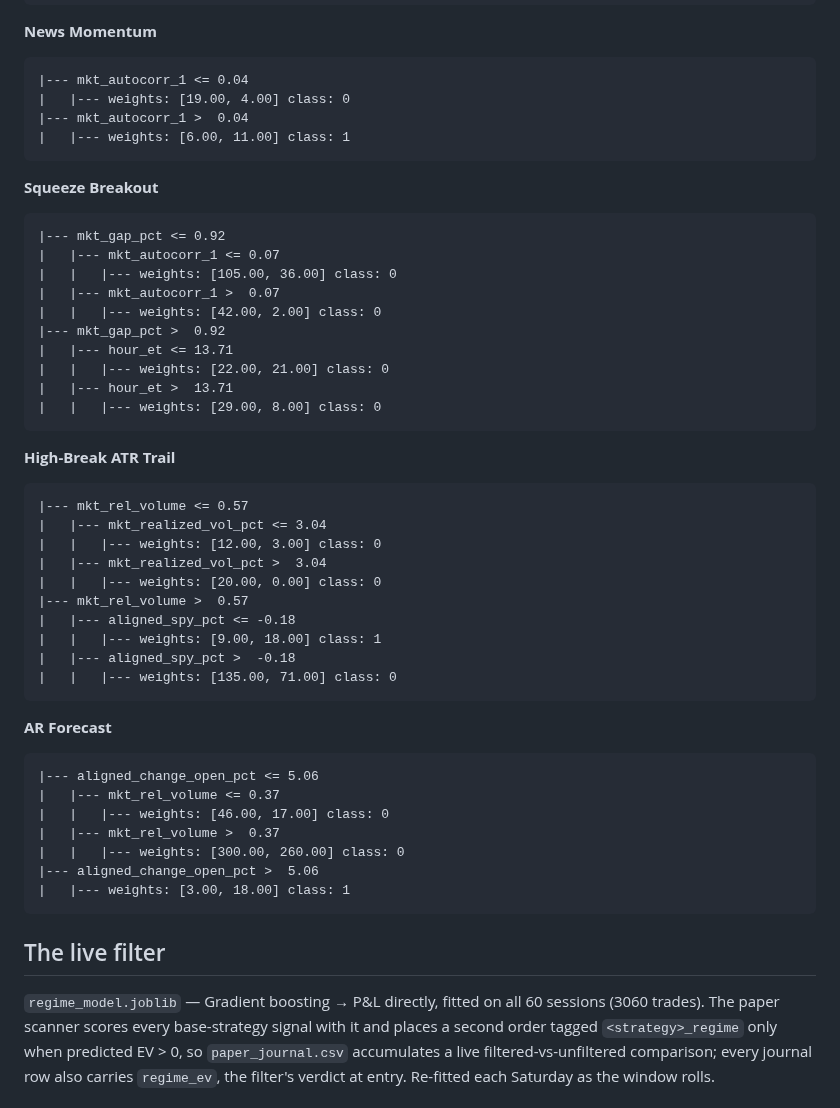
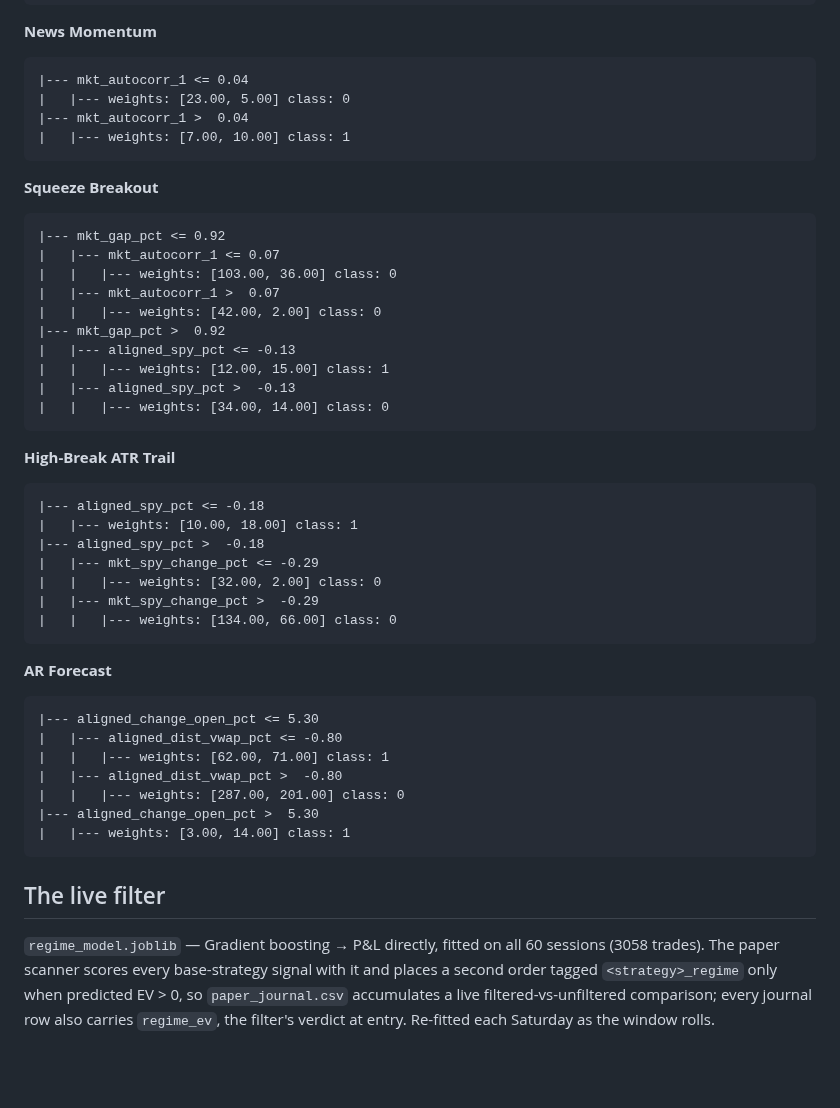
Before and after one commit to CollinChris/trading-strategy-lab, a Markdown page: results/REGIME.md, the part around one of its changes. Drawn GitHub-style; blank space fills up the shorter version.

````diff
--- a/results/REGIME.md
+++ b/results/REGIME.md
@@ -169,9 +169,9 @@ prove nothing; the walk-forward tables above are the evidence.
 
 ```
 |--- mkt_autocorr_1 <= 0.04
-|   |--- weights: [19.00, 4.00] class: 0
+|   |--- weights: [23.00, 5.00] class: 0
 |--- mkt_autocorr_1 >  0.04
-|   |--- weights: [6.00, 11.00] class: 1
+|   |--- weights: [7.00, 10.00] class: 1
 ```
 
 **Squeeze Breakout**
@@ -179,48 +179,45 @@ prove nothing; the walk-forward tables above are the evidence.
 ```
 |--- mkt_gap_pct <= 0.92
 |   |--- mkt_autocorr_1 <= 0.07
-|   |   |--- weights: [105.00, 36.00] class: 0
+|   |   |--- weights: [103.00, 36.00] class: 0
 |   |--- mkt_autocorr_1 >  0.07
 |   |   |--- weights: [42.00, 2.00] class: 0
 |--- mkt_gap_pct >  0.92
-|   |--- hour_et <= 13.71
-|   |   |--- weights: [22.00, 21.00] class: 0
-|   |--- hour_et >  13.71
-|   |   |--- weights: [29.00, 8.00] class: 0
+|   |--- aligned_spy_pct <= -0.13
+|   |   |--- weights: [12.00, 15.00] class: 1
+|   |--- aligned_spy_pct >  -0.13
+|   |   |--- weights: [34.00, 14.00] class: 0
 ```
 
 **High-Break ATR Trail**
 
 ```
-|--- mkt_rel_volume <= 0.57
-|   |--- mkt_realized_vol_pct <= 3.04
-|   |   |--- weights: [12.00, 3.00] class: 0
-|   |--- mkt_realized_vol_pct >  3.04
-|   |   |--- weights: [20.00, 0.00] class: 0
-|--- mkt_rel_volume >  0.57
-|   |--- aligned_spy_pct <= -0.18
-|   |   |--- weights: [9.00, 18.00] class: 1
-|   |--- aligned_spy_pct >  -0.18
-|   |   |--- weights: [135.00, 71.00] class: 0
+|--- aligned_spy_pct <= -0.18
+|   |--- weights: [10.00, 18.00] class: 1
+|--- aligned_spy_pct >  -0.18
+|   |--- mkt_spy_change_pct <= -0.29
+|   |   |--- weights: [32.00, 2.00] class: 0
+|   |--- mkt_spy_change_pct >  -0.29
+|   |   |--- weights: [134.00, 66.00] class: 0
 ```
 
 **AR Forecast**
 
 ```
-|--- aligned_change_open_pct <= 5.06
-|   |--- mkt_rel_volume <= 0.37
-|   |   |--- weights: [46.00, 17.00] class: 0
-|   |--- mkt_rel_volume >  0.37
-|   |   |--- weights: [300.00, 260.00] class: 0
-|--- aligned_change_open_pct >  5.06
-|   |--- weights: [3.00, 18.00] class: 1
+|--- aligned_change_open_pct <= 5.30
+|   |--- aligned_dist_vwap_pct <= -0.80
+|   |   |--- weights: [62.00, 71.00] class: 1
+|   |--- aligned_dist_vwap_pct >  -0.80
+|   |   |--- weights: [287.00, 201.00] class: 0
+|--- aligned_change_open_pct >  5.30
+|   |--- weights: [3.00, 14.00] class: 1
 ```
 
 
 ## The live filter
 
 `regime_model.joblib` — Gradient boosting → P&L directly, fitted on all 60 sessions
-(3060 trades). The paper scanner scores every base-strategy signal with it and
+(3058 trades). The paper scanner scores every base-strategy signal with it and
 places a second order tagged `<strategy>_regime` only when predicted EV > 0, so
 `paper_journal.csv` accumulates a live filtered-vs-unfiltered comparison; every journal row also
 carries `regime_ev`, the filter's verdict at entry. Re-fitted each Saturday as the window rolls.
````
Also changed, not shown: other parts of results/REGIME.md (+77 -77 lines), results/RESULTS.md (+18 -18 lines), results/TUNING.md (+11 -11 lines), results/equity_curves.png, results/regime_oos.png, results/tuning_shrinkage.png, 4 other files.
